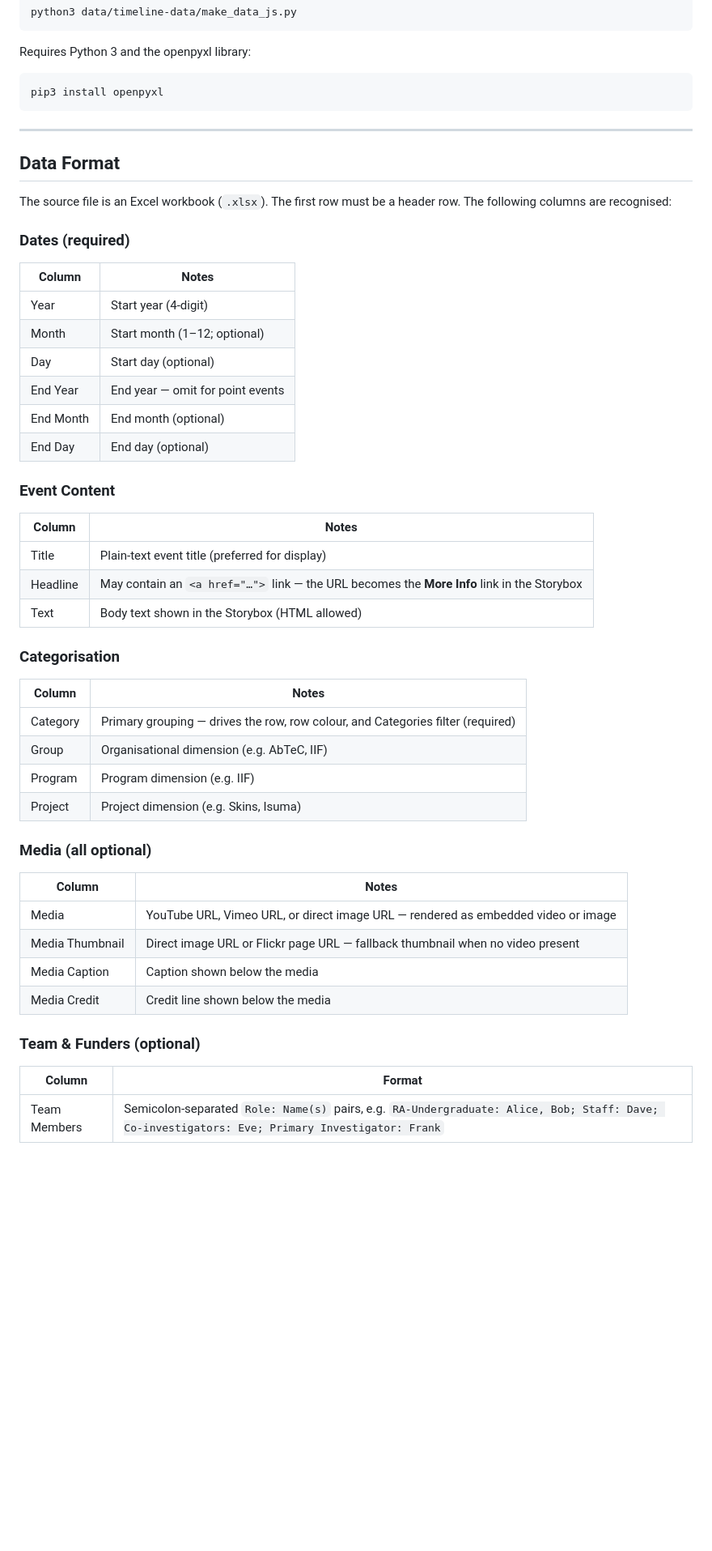
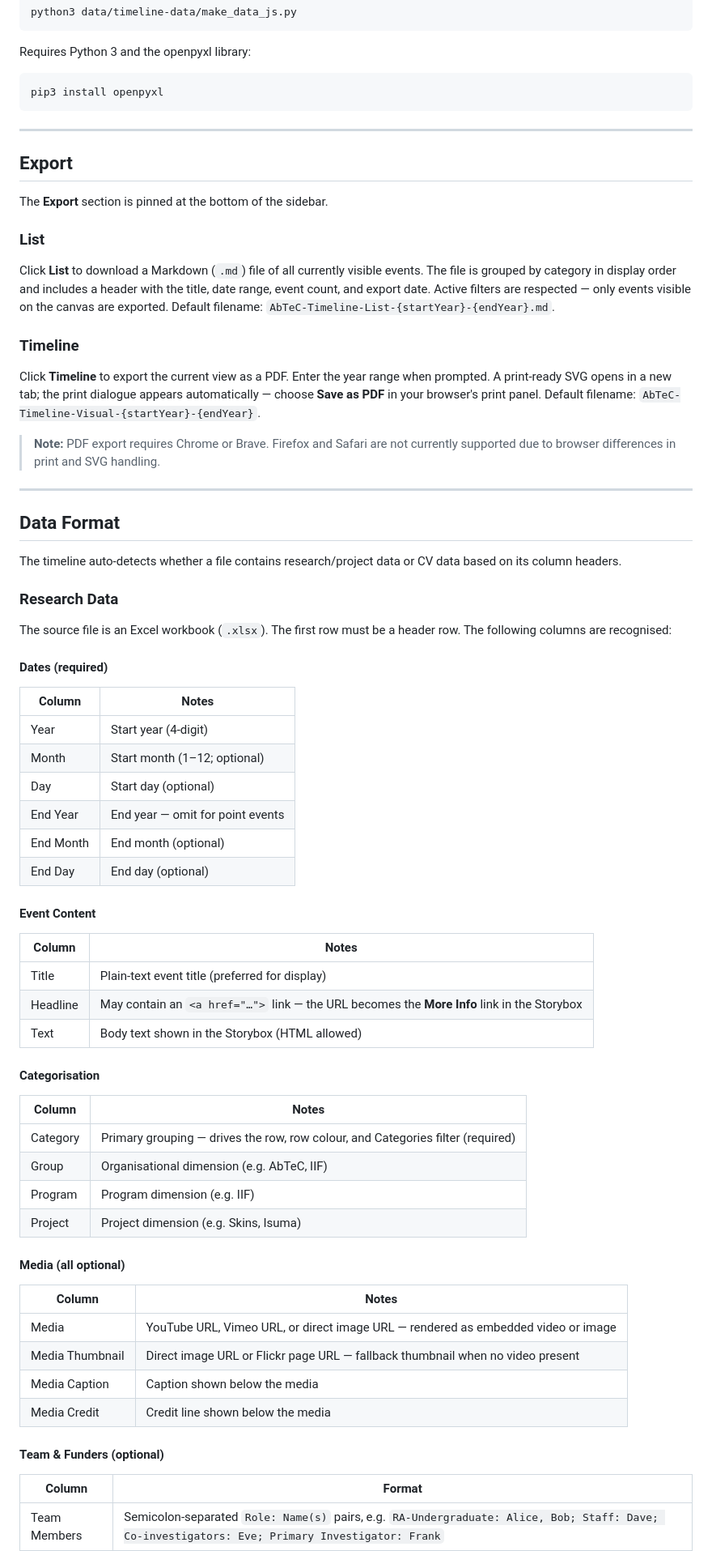
Before and after one commit to North-Fork/Timeline, a Markdown page: README.md, the part around one of its changes. Shown at 81% size. Rendered like a GitHub page; blank space fills up the shorter version.

Commit message:
README: expand Export section; split Data Format into Research/CV subsections

```diff
--- a/README.md
+++ b/README.md
@@ -80,11 +82,31 @@ pip3 install openpyxl
 
 ---
 
+## Export
+
+The **Export** section is pinned at the bottom of the sidebar.
+
+### List
+
+Click **List** to download a Markdown (`.md`) file of all currently visible events. The file is grouped by category in display order and includes a header with the title, date range, event count, and export date. Active filters are respected — only events visible on the canvas are exported. Default filename: `AbTeC-Timeline-List-{startYear}-{endYear}.md`.
+
+### Timeline
+
+Click **Timeline** to export the current view as a PDF. Enter the year range when prompted. A print-ready SVG opens in a new tab; the print dialogue appears automatically — choose **Save as PDF** in your browser's print panel. Default filename: `AbTeC-Timeline-Visual-{startYear}-{endYear}`.
+
+> **Note:** PDF export requires Chrome or Brave. Firefox and Safari are not currently supported due to browser differences in print and SVG handling.
+
+---
+
 ## Data Format
+
+The timeline auto-detects whether a file contains research/project data or CV data based on its column headers.
+
+### Research Data
 
 The source file is an Excel workbook (`.xlsx`). The first row must be a header row. The following columns are recognised:
 
-### Dates (required)
+#### Dates (required)
 
 | Column | Notes |
 |--------|-------|
@@ -95,7 +117,7 @@ The source file is an Excel workbook (`.xlsx`). The first row must be a header r
 | End Month | End month (optional) |
 | End Day | End day (optional) |
 
-### Event Content
+#### Event Content
 
 | Column | Notes |
 |--------|-------|
@@ -103,7 +125,7 @@ The source file is an Excel workbook (`.xlsx`). The first row must be a header r
 | Headline | May contain an `<a href="…">` link — the URL becomes the **More Info** link in the Storybox |
 | Text | Body text shown in the Storybox (HTML allowed) |
 
-### Categorisation
+#### Categorisation
 
 | Column | Notes |
 |--------|-------|
@@ -112,7 +134,7 @@ The source file is an Excel workbook (`.xlsx`). The first row must be a header r
 | Program | Program dimension (e.g. IIF) |
 | Project | Project dimension (e.g. Skins, Isuma) |
 
-### Media (all optional)
+#### Media (all optional)
 
 | Column | Notes |
 |--------|-------|
@@ -121,7 +143,7 @@ The source file is an Excel workbook (`.xlsx`). The first row must be a header r
 | Media Caption | Caption shown below the media |
 | Media Credit | Credit line shown below the media |
 
-### Team & Funders (optional)
+#### Team & Funders (optional)
 
 | Column | Format |
 |--------|--------|
```
Also changed, not shown: other parts of README.md (+10 -4 lines).
